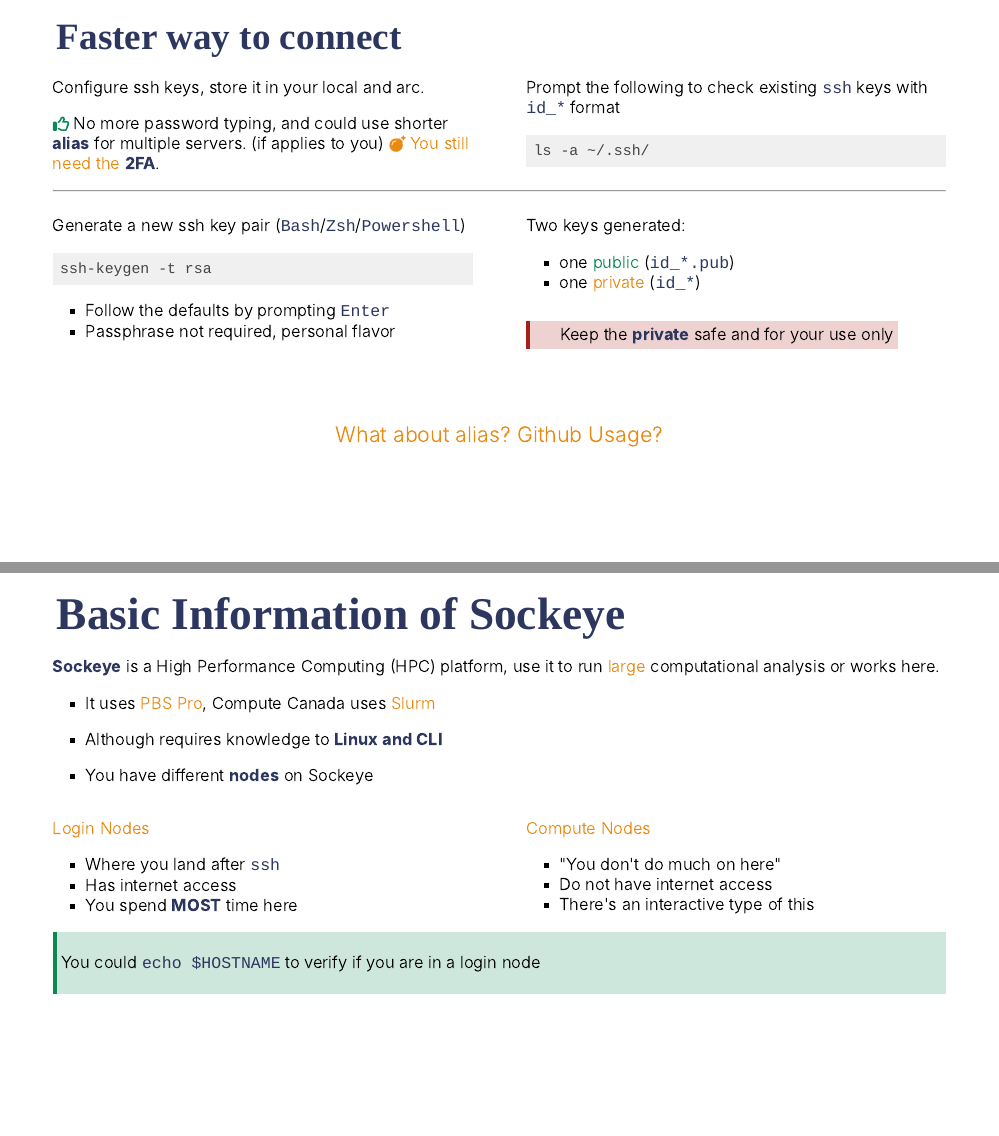
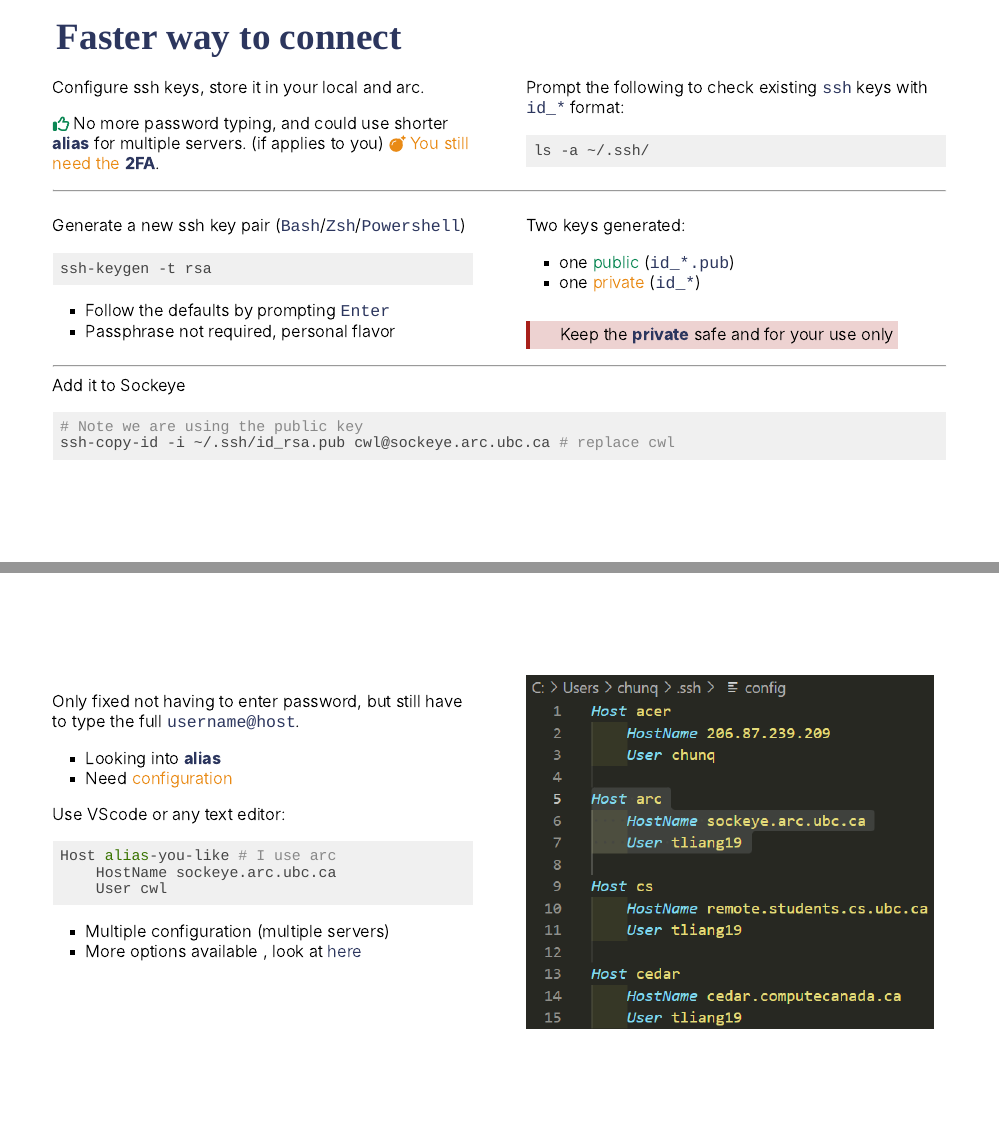
Before and after one commit to tonyliang19/arc-sockeye, an R Markdown document (index.Rmd): pages 11 and 12 of 21 before the commit and pages 11 and 12 of 22 after it, joined at a grey line. The pictures show the slides in the output file index.html that the author committed with the source; the slides are laid out offline by our stand-in for remark.js, each with all of its steps uncovered, in fonts that may differ from those the slides ask for, and without slide numbers, shadows or browser add-ons; a font, style sheet, LaTeX package, included part or bibliography that could not be used is replaced or left out.

Commit message:
config ssh and alias

````diff
--- a/index.Rmd
+++ b/index.Rmd
@@ -281,7 +281,7 @@
 ]
 
 .pull-right[
-Prompt the following to check existing `ssh` keys with `id_*` format
+Prompt the following to check existing `ssh` keys with `id_*` format:
 ```bash
 ls -a ~/.ssh/
 ```
@@ -310,11 +310,41 @@
 
 --
 
-<br><br>
+<hr>
+Add it to Sockeye
 
-.center[.secondary[.large[What about alias? Github Usage?]]]
+```bash
+# Note we are using the public key
+ssh-copy-id -i ~/.ssh/id_rsa.pub cwl@sockeye.arc.ubc.ca # replace cwl
+```
 
+???
 
+This is the last time entering password to sockeye
+
+---
+
+class: middle
+
+.pull-left[
+Only fixed not having to enter password, but still have to type the full `username@host`.
+- Looking into **alias**
+- Need .secondary[configuration]
+
+Use VScode or any text editor:
+```bash
+Host alias-you-like # I use arc
+    HostName sockeye.arc.ubc.ca
+    User cwl
+```
+- Multiple configuration (multiple servers)
+- More options available , look at [here](https://www.ssh.com/academy/ssh/config)
+]
+
+.pull-right[
+
+![:scale 97%](materials/img/config-ssh.png)
+]
 ---
 
 # Basic Information of Sockeye
````
Also changed, not shown: index.html, materials/img/config-ssh.png (added).
